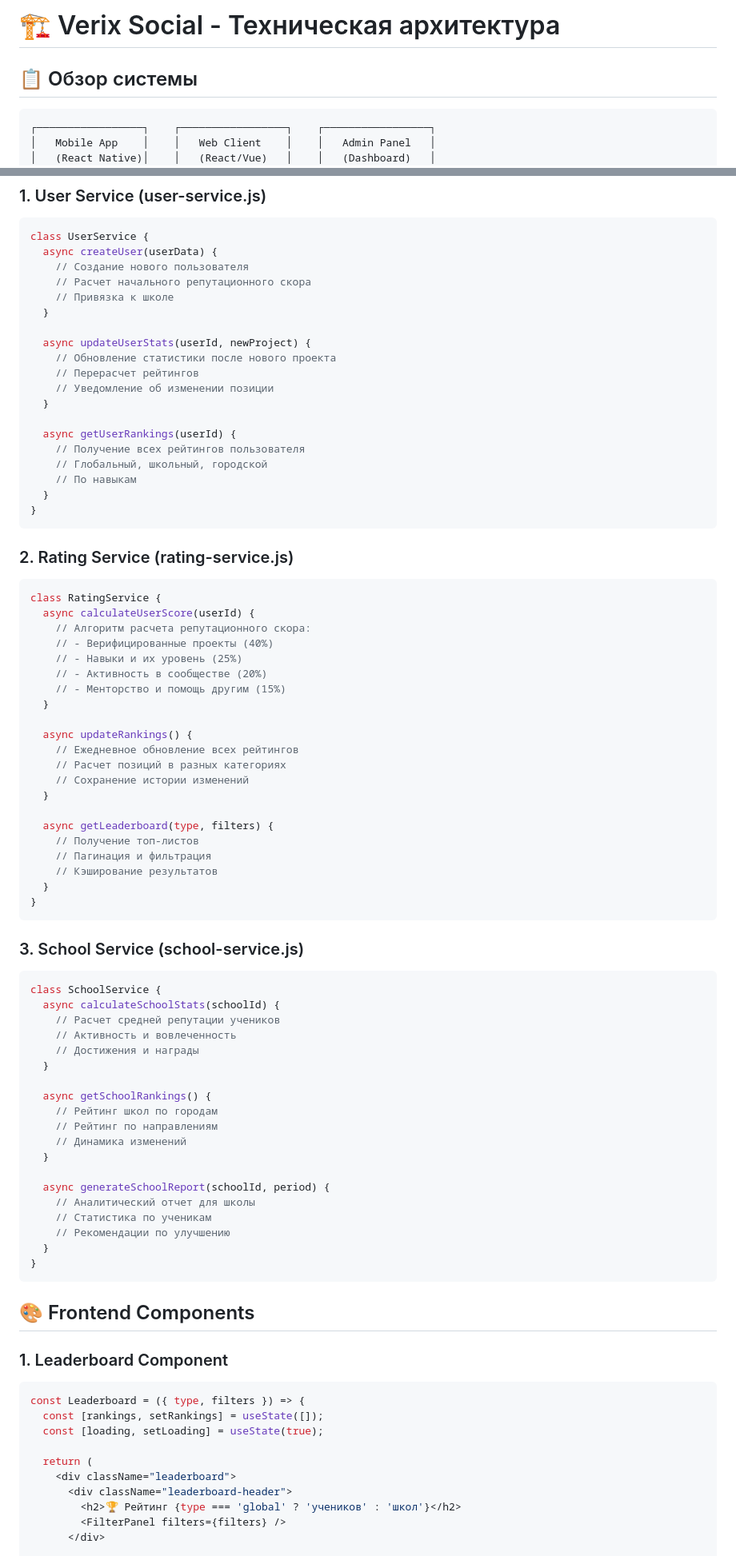
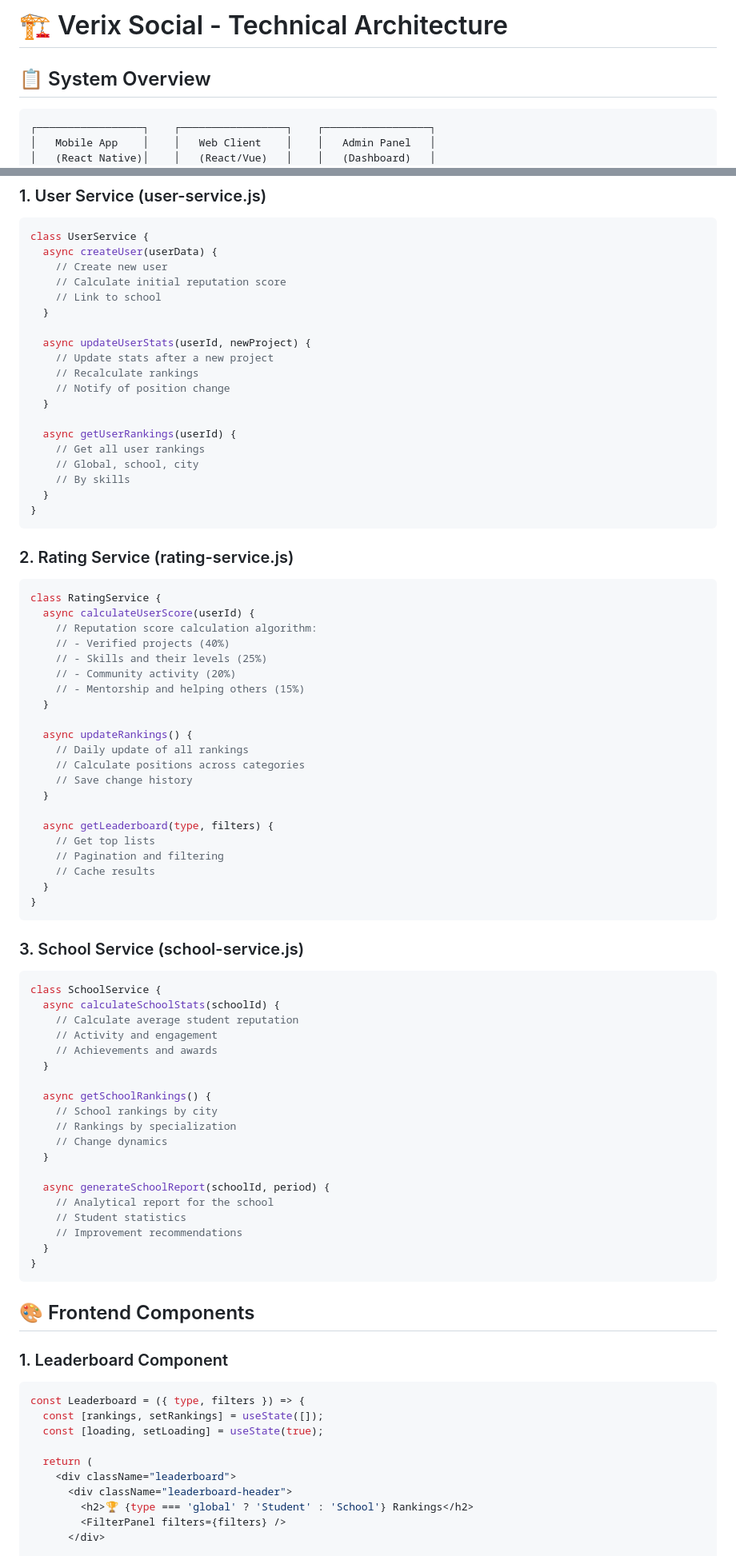
Before and after one commit to romiisromie/verix, a Markdown page: verix-social-architecture.md, 2 parts joined by grey strips. Shown at 80% size. GitHub-like rendering.

Commit message:
Translate technical architecture document to English

````diff
--- a/verix-social-architecture.md
+++ b/verix-social-architecture.md
@@ -1,6 +1,6 @@
-# 🏗️ Verix Social - Техническая архитектура
+# 🏗️ Verix Social - Technical Architecture
 
-## 📋 Обзор системы
+## 📋 System Overview
 ```
 ┌─────────────────┐    ┌─────────────────┐    ┌─────────────────┐
 │   Mobile App    │    │   Web Client    │    │   Admin Panel   │
@@ -140,21 +140,21 @@
 ```javascript
 class UserService {
   async createUser(userData) {
-    // Создание нового пользователя
-    // Расчет начального репутационного скора
-    // Привязка к школе
+    // Create new user
+    // Calculate initial reputation score
+    // Link to school
   }
 
   async updateUserStats(userId, newProject) {
-    // Обновление статистики после нового проекта
-    // Перерасчет рейтингов
-    // Уведомление об изменении позиции
+    // Update stats after a new project
+    // Recalculate rankings
+    // Notify of position change
   }
 
   async getUserRankings(userId) {
-    // Получение всех рейтингов пользователя
-    // Глобальный, школьный, городской
-    // По навыкам
+    // Get all user rankings
+    // Global, school, city
+    // By skills
   }
 }
 ```
@@ -163,23 +163,23 @@ class UserService {
 ```javascript
 class RatingService {
   async calculateUserScore(userId) {
-    // Алгоритм расчета репутационного скора:
-    // - Верифицированные проекты (40%)
-    // - Навыки и их уровень (25%)
-    // - Активность в сообществе (20%)
-    // - Менторство и помощь другим (15%)
+    // Reputation score calculation algorithm:
+    // - Verified projects (40%)
+    // - Skills and their levels (25%)
+    // - Community activity (20%)
+    // - Mentorship and helping others (15%)
   }
 
   async updateRankings() {
-    // Ежедневное обновление всех рейтингов
-    // Расчет позиций в разных категориях
-    // Сохранение истории изменений
+    // Daily update of all rankings
+    // Calculate positions across categories
+    // Save change history
   }
 
   async getLeaderboard(type, filters) {
-    // Получение топ-листов
-    // Пагинация и фильтрация
-    // Кэширование результатов
+    // Get top lists
+    // Pagination and filtering
+    // Cache results
   }
 }
 ```
@@ -188,21 +188,21 @@ class RatingService {
 ```javascript
 class SchoolService {
   async calculateSchoolStats(schoolId) {
-    // Расчет средней репутации учеников
-    // Активность и вовлеченность
-    // Достижения и награды
+    // Calculate average student reputation
+    // Activity and engagement
+    // Achievements and awards
   }
 
   async getSchoolRankings() {
-    // Рейтинг школ по городам
-    // Рейтинг по направлениям
-    // Динамика изменений
+    // School rankings by city
+    // Rankings by specialization
+    // Change dynamics
   }
 
   async generateSchoolReport(schoolId, period) {
-    // Аналитический отчет для школы
-    // Статистика по ученикам
-    // Рекомендации по улучшению
+    // Analytical report for the school
+    // Student statistics
+    // Improvement recommendations
   }
 }
 ```
@@ -218,7 +218,7 @@ const Leaderboard = ({ type, filters }) => {
   return (
     <div className="leaderboard">
       <div className="leaderboard-header">
-        <h2>🏆 Рейтинг {type === 'global' ? 'учеников' : 'школ'}</h2>
+        <h2>🏆 {type === 'global' ? 'Student' : 'School'} Rankings</h2>
         <FilterPanel filters={filters} />
       </div>
 
````
Also changed, not shown: other parts of verix-social-architecture.md (+34 -33 lines).
